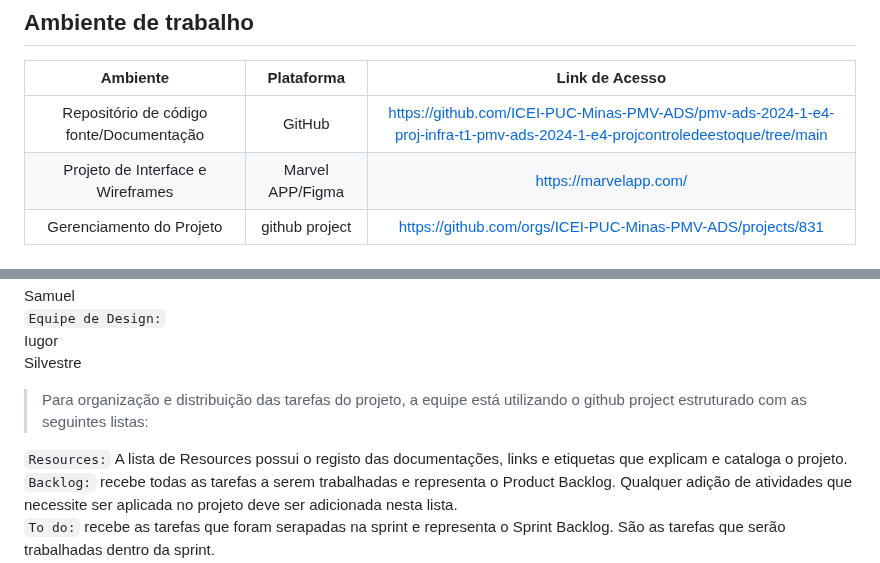
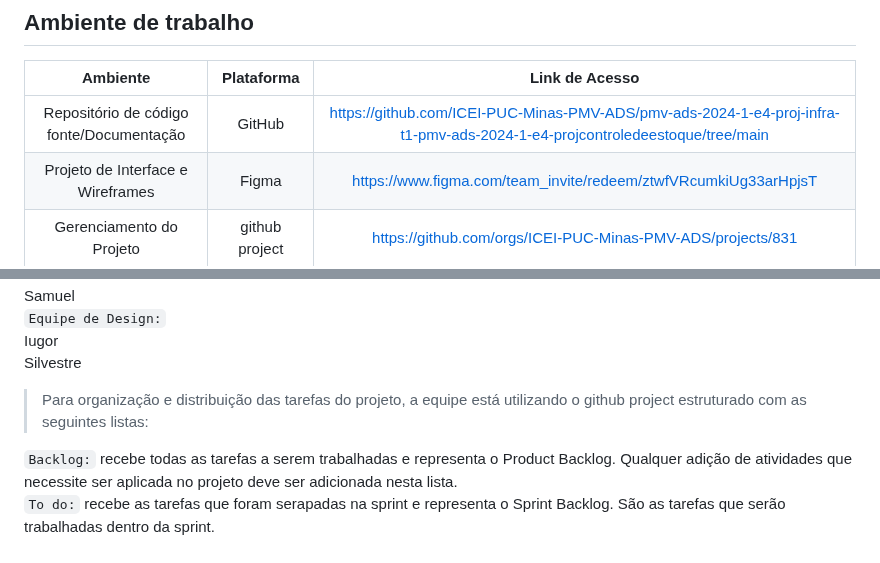
Before and after one commit to ICEI-PUC-Minas-PMV-ADS/pmv-ads-2024-1-e4-proj-infra-t1-pmv-ads-2024-1-e4-projcontroledeestoque, a Markdown page: docs/03-Metodologia.md, 2 parts joined by grey strips. Drawn GitHub-style.

```diff
--- a/docs/03-Metodologia.md
+++ b/docs/03-Metodologia.md
@@ -15,7 +15,7 @@ Em relação à gestão de times, utilizamos uma abordagem baseada em Scrum, com
 |    **Ambiente** 	|   **Plataforma** 	|    **Link de Acesso** 	|
 |:---:	|:---:	|:---:	|
 |Repositório de código fonte/Documentação|GitHub|https://github.com/ICEI-PUC-Minas-PMV-ADS/pmv-ads-2024-1-e4-proj-infra-t1-pmv-ads-2024-1-e4-projcontroledeestoque/tree/main |
-|Projeto de Interface e Wireframes|Marvel APP/Figma|https://marvelapp.com/|
+|Projeto de Interface e Wireframes|Figma|https://www.figma.com/team_invite/redeem/ztwfVRcumkiUg33arHpjsT|
 |Gerenciamento do Projeto|github project|https://github.com/orgs/ICEI-PUC-Minas-PMV-ADS/projects/831|
 
 ## Controle de Versão
@@ -64,7 +64,6 @@ Silvestre
 
 > Para organização e distribuição das tarefas do projeto, a equipe está utilizando o github project estruturado com as seguintes listas:
 
-`Resources:` A lista de Resources possui o registo das documentações, links e etiquetas que explicam e cataloga o projeto. <br>
 `Backlog:` recebe todas as tarefas a serem trabalhadas e representa o Product Backlog. Qualquer adição de atividades que necessite ser aplicada no projeto deve ser adicionada nesta lista. <br>
 `To do:` recebe as tarefas que foram serapadas na sprint e representa o Sprint Backlog. São as tarefas que serão trabalhadas dentro da sprint. <br>
 `Doing:` recebe qualquer tarefa que foi iniciada por um membro da equipe. <br>
```
